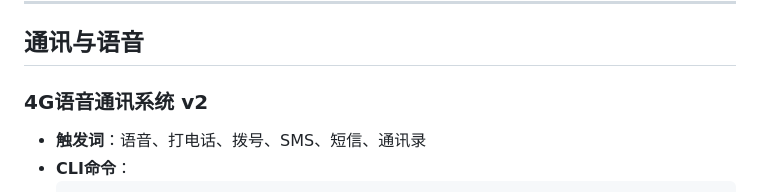
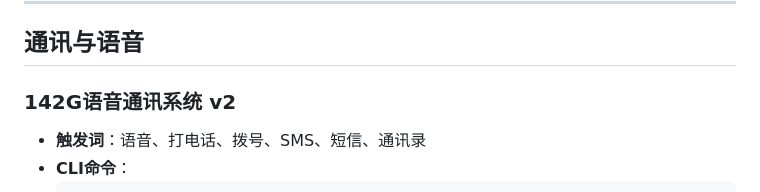
Before and after one commit to cdlxz2017/audio-live, a Markdown page: SYSTEMS.md, the part around one of its changes. Drawn GitHub-style.

````diff
--- a/SYSTEMS.md
+++ b/SYSTEMS.md
@@ -7,7 +7,7 @@
 
 ## 通讯与语音
 
-### 4G语音通讯系统 v2
+### 142G语音通讯系统 v2
 - **触发词**：语音、打电话、拨号、SMS、短信、通讯录
 - **CLI命令**：
   ```bash
````
Also changed, not shown: other parts of SYSTEMS.md (+1 -1 lines).
